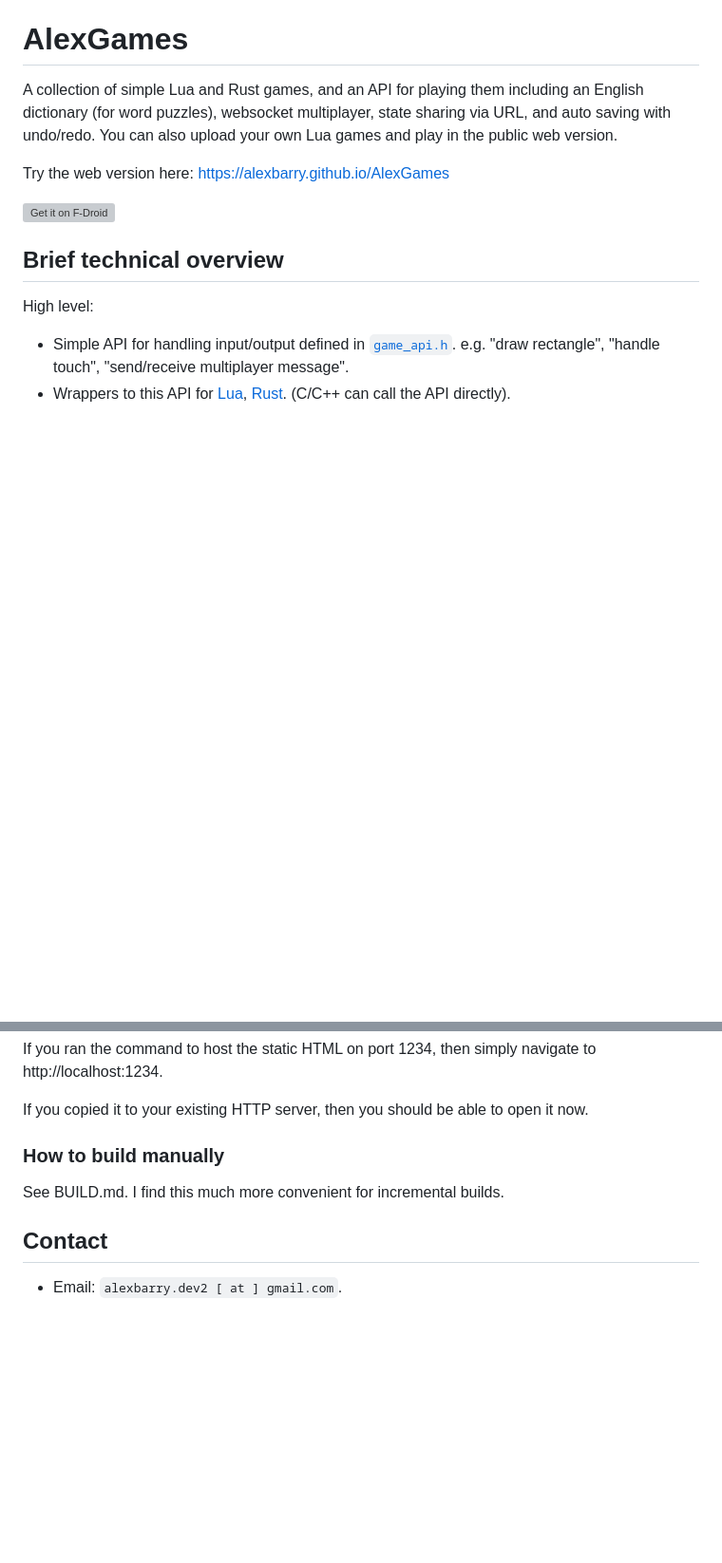
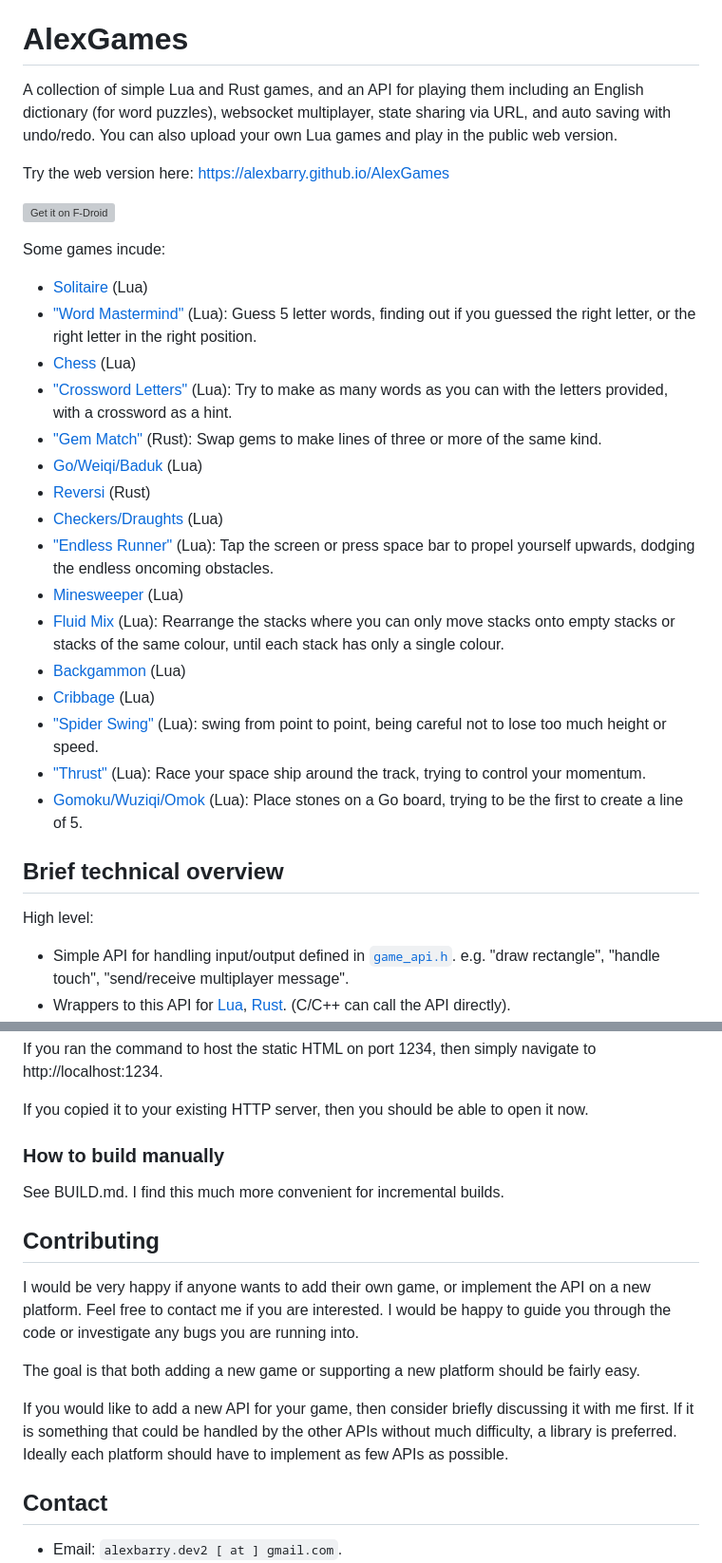
Before and after one commit to alexbarry/AlexGames, a Markdown page: README.md, 2 parts joined by grey strips. Shown at 95% size. Drawn GitHub-style; blank space fills up the shorter version; grey boxes are pictures that could not be loaded.

Commit message:
readme: add list of games, contributing section, and "game upload" description

```diff
--- a/README.md
+++ b/README.md
@@ -7,6 +7,25 @@ Try the web version here: https://alexbarry.github.io/AlexGames
 [<img src="https://fdroid.gitlab.io/artwork/badge/get-it-on.png"
      alt="Get it on F-Droid"
      height="80">](https://f-droid.org/packages/net.alexbarry.alexgames/)
+
+Some games incude:
+* [Solitaire](src/lua_scripts/games/solitaire) (Lua)
+* ["Word Mastermind"](src/lua_scripts/games/word_mastermind) (Lua): Guess 5 letter words, finding out if you guessed the right letter, or the right letter in the right position.
+* [Chess](src/lua_scripts/games/chess) (Lua)
+* ["Crossword Letters"](src/lua_scripts/games/crossword_letters) (Lua): Try to make as many words as you can with the letters provided, with a crossword as a hint.
+* ["Gem Match"](src/rust_games/gem_match) (Rust): Swap gems to make lines of three or more of the same kind.
+* [Go/Weiqi/Baduk](src/lua_scripts/games/go) (Lua)
+* [Reversi](src/rust_games/reversi) (Rust)
+* [Checkers/Draughts](src/lua_scripts/games/checkers) (Lua)
+* ["Endless Runner"](src/lua_scripts/games/endless_runner) (Lua): Tap the screen or press space bar to propel yourself upwards, dodging the endless oncoming obstacles.
+* [Minesweeper](src/lua_scripts/games/minesweeper) (Lua)
+* [Fluid Mix](src/lua_scripts/games/fluid_mix) (Lua): Rearrange the stacks where you can only move stacks onto empty stacks or stacks of the same colour, until each stack has only a single colour.
+* [Backgammon](src/lua_scripts/games/backgammon) (Lua)
+* [Cribbage](src/lua_scripts/games/crib) (Lua)
+* ["Spider Swing"](src/lua_scripts/games/spider_swing) (Lua): swing from point to point, being careful not to lose too much height or speed.
+* ["Thrust"](src/lua_scripts/games/thrust) (Lua): Race your space ship around the track, trying to control your momentum.
+* [Gomoku/Wuziqi/Omok](src/lua_scripts/games/go) (Lua): Place stones on a Go board, trying to be the first to create a line of 5.
+
 
 ## Brief technical overview
 
@@ -74,6 +94,14 @@ If you copied it to your existing HTTP server, then you should be able to open i
 
 See BUILD.md. I find this much more convenient for incremental builds.
 
+## Contributing
+
+I would be very happy if anyone wants to add their own game, or implement the API on a new platform. Feel free to contact me if you are interested. I would be happy to guide you through the code or investigate any bugs you are running into.
+
+The goal is that both adding a new game or supporting a new platform should be fairly easy.
+
+If you would like to add a new API for your game, then consider briefly discussing it with me first. If it is something that could be handled by the other APIs without much difficulty, a library is preferred. Ideally each platform should have to implement as few APIs as possible.
+
 ## Contact
 
 * Email: `alexbarry.dev2 [ at ] gmail.com`.
```
Also changed, not shown: other parts of README.md (+1 -0 lines).
